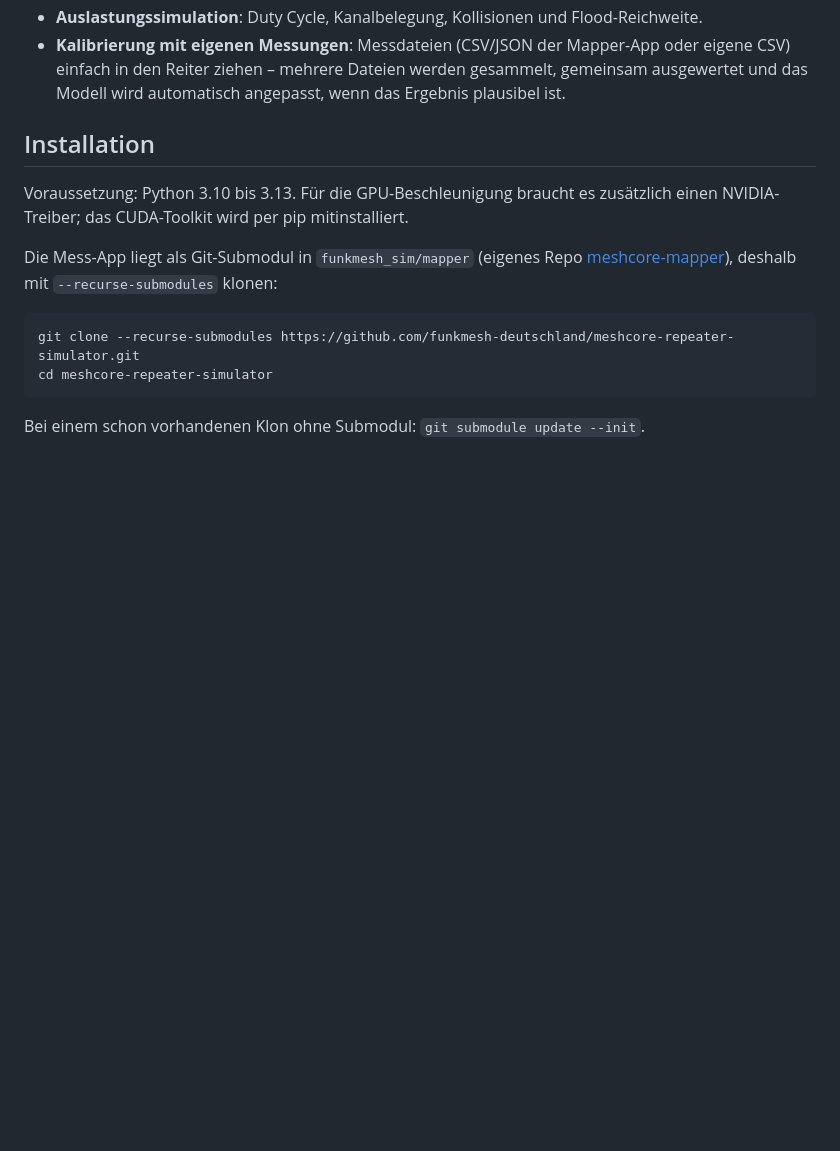
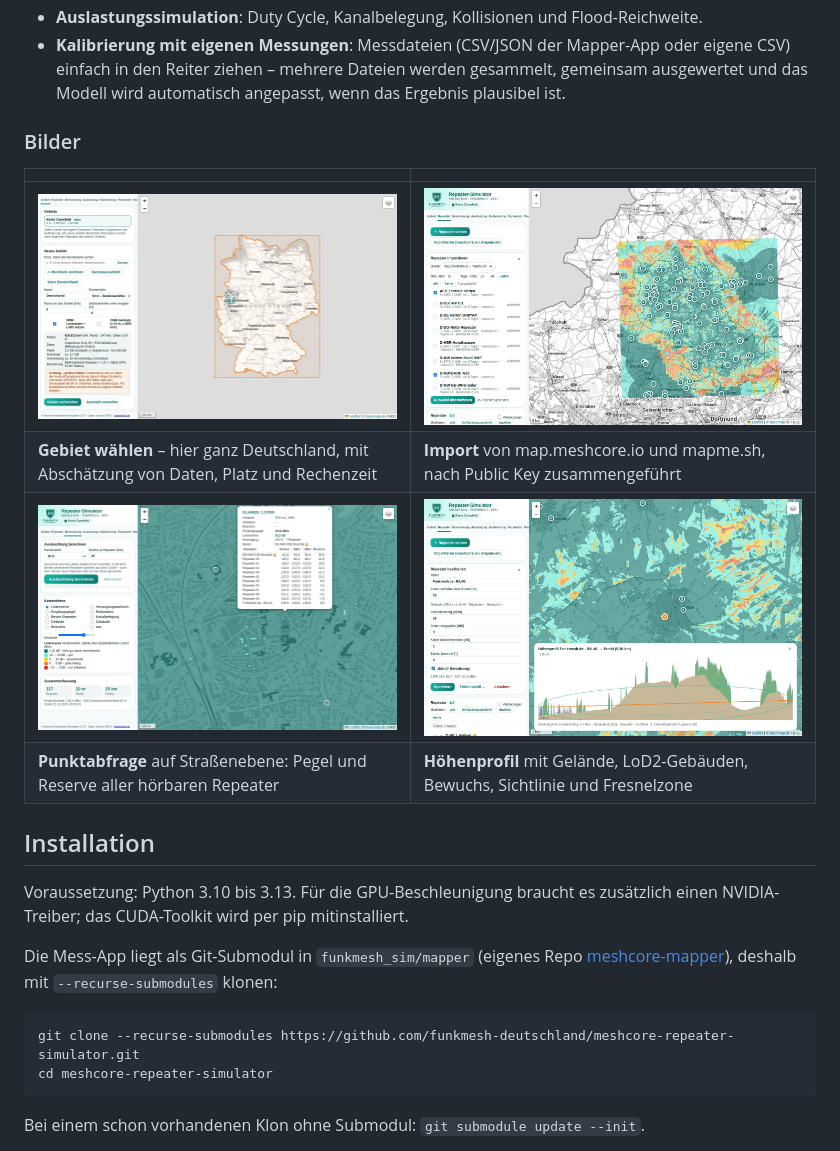
Before and after one commit to funkmesh-deutschland/meshcore-repeater-simulator, a Markdown page: README.md, the part around one of its changes. GitHub-like rendering; pictures changed too: docs/screenshots/gebiet-deutschland.jpg (added), docs/screenshots/hoehenprofil.jpg (added), docs/screenshots/import.jpg (added); blank space fills up the shorter version.

Commit message:
README: Screenshots von Abdeckung, Gebietswahl, Import, Punktabfrage, Höhenprofil und Mapper

```diff
--- a/README.md
+++ b/README.md
@@ -49,6 +53,15 @@ CPU-Kernen.
 * **Kalibrierung mit eigenen Messungen**: Messdateien (CSV/JSON der Mapper-App oder eigene CSV)
   einfach in den Reiter ziehen – mehrere Dateien werden gesammelt, gemeinsam ausgewertet und das
   Modell wird automatisch angepasst, wenn das Ergebnis plausibel ist.
+
+### Bilder
+
+| | |
+|---|---|
+| ![Gebiet wählen: ganz Deutschland mit Abschätzung und Warnung](docs/screenshots/gebiet-deutschland.jpg) | ![Repeater-Import von map.meshcore.io und mapme.sh](docs/screenshots/import.jpg) |
+| **Gebiet wählen** – hier ganz Deutschland, mit Abschätzung von Daten, Platz und Rechenzeit | **Import** von map.meshcore.io und mapme.sh, nach Public Key zusammengeführt |
+| ![Punktabfrage auf Straßenebene](docs/screenshots/strassenzuege.jpg) | ![Höhenprofil Repeater zu Punkt](docs/screenshots/hoehenprofil.jpg) |
+| **Punktabfrage** auf Straßenebene: Pegel und Reserve aller hörbaren Repeater | **Höhenprofil** mit Gelände, LoD2-Gebäuden, Bewuchs, Sichtlinie und Fresnelzone |
 
 ## Installation
 
```
Also changed, not shown: other parts of README.md (+6 -0 lines), docs/screenshots/abdeckung.jpg (added), docs/screenshots/mapper.jpg (added).
